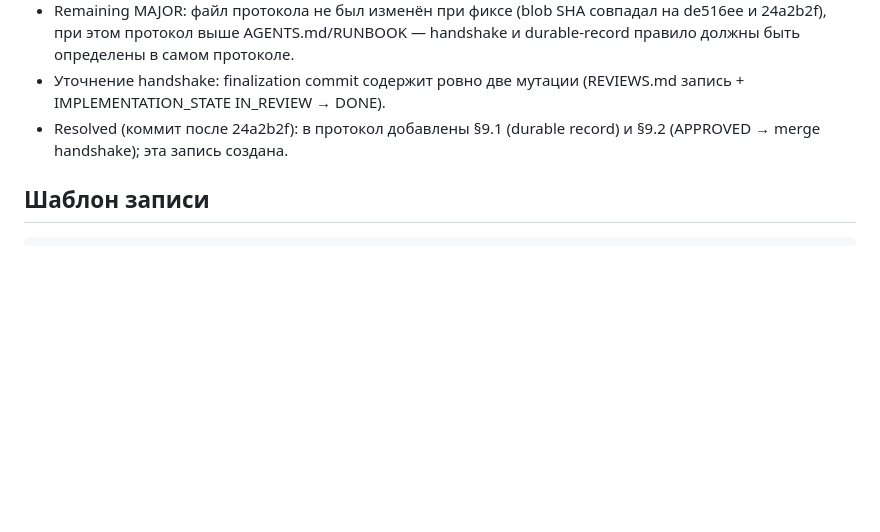
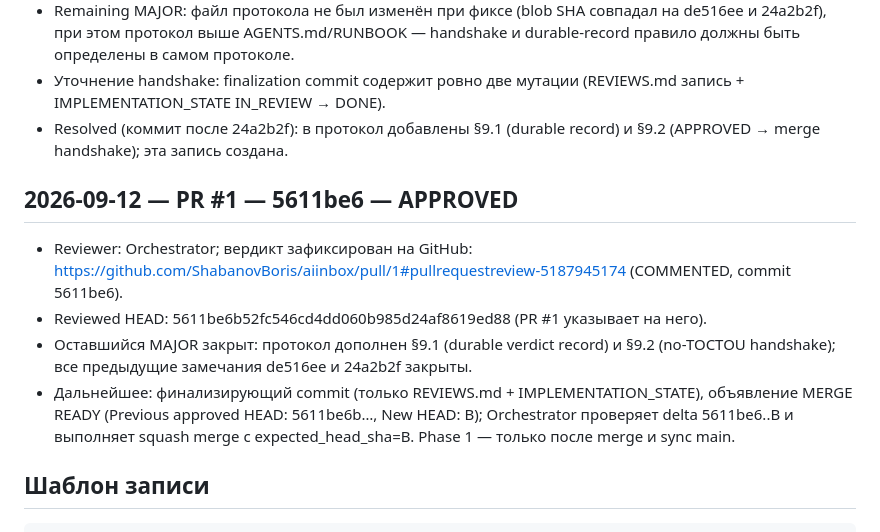
Before and after one commit to ShabanovBoris/aiinbox, a Markdown page: docs/REVIEWS.md, the part around the change. GitHub-like rendering; blank space fills up the shorter version.

Commit message:
docs: PR #1 finalization (APPROVED @ 5611be6)
Exactly the two mutations allowed by protocol 9.2:
- docs/REVIEWS.md: APPROVED verdict recorded (PR #1, reviewed HEAD 5611be6)
- docs/IMPLEMENTATION_STATE.md: contract addendum state finalization

````diff
--- a/docs/REVIEWS.md
+++ b/docs/REVIEWS.md
@@ -49,6 +49,18 @@
 - Resolved (коммит после 24a2b2f): в протокол добавлены §9.1 (durable record) и
   §9.2 (APPROVED → merge handshake); эта запись создана.
 
+## 2026-09-12 — PR #1 — 5611be6 — APPROVED
+
+- Reviewer: Orchestrator; вердикт зафиксирован на GitHub:
+  https://github.com/ShabanovBoris/aiinbox/pull/1#pullrequestreview-5187945174 (COMMENTED, commit 5611be6).
+- Reviewed HEAD: 5611be6b52fc546cd4dd060b985d24af8619ed88 (PR #1 указывает на него).
+- Оставшийся MAJOR закрыт: протокол дополнен §9.1 (durable verdict record) и
+  §9.2 (no-TOCTOU handshake); все предыдущие замечания de516ee и 24a2b2f закрыты.
+- Дальнейшее: финализирующий commit (только REVIEWS.md + IMPLEMENTATION_STATE),
+  объявление MERGE READY (Previous approved HEAD: 5611be6b…, New HEAD: B);
+  Orchestrator проверяет delta 5611be6..B и выполняет squash merge с
+  expected_head_sha=B. Phase 1 — только после merge и sync main.
+
 ## Шаблон записи
 
 ```text
````
Also changed, not shown: docs/IMPLEMENTATION_STATE.md (+7 -0 lines).
